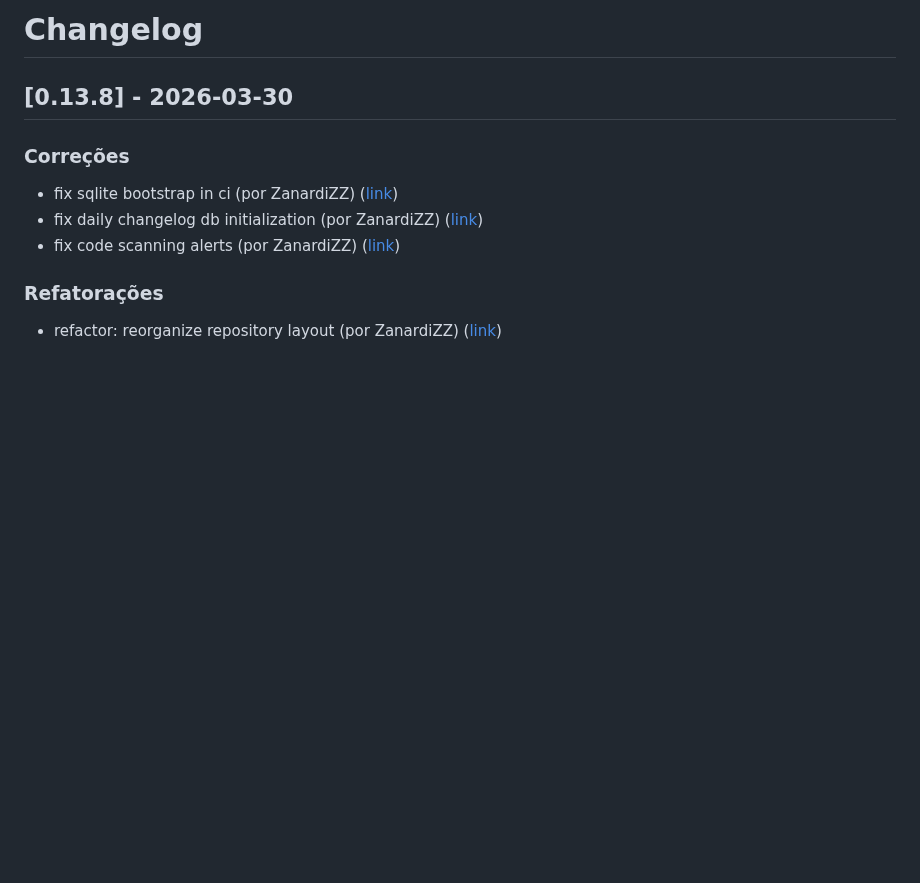
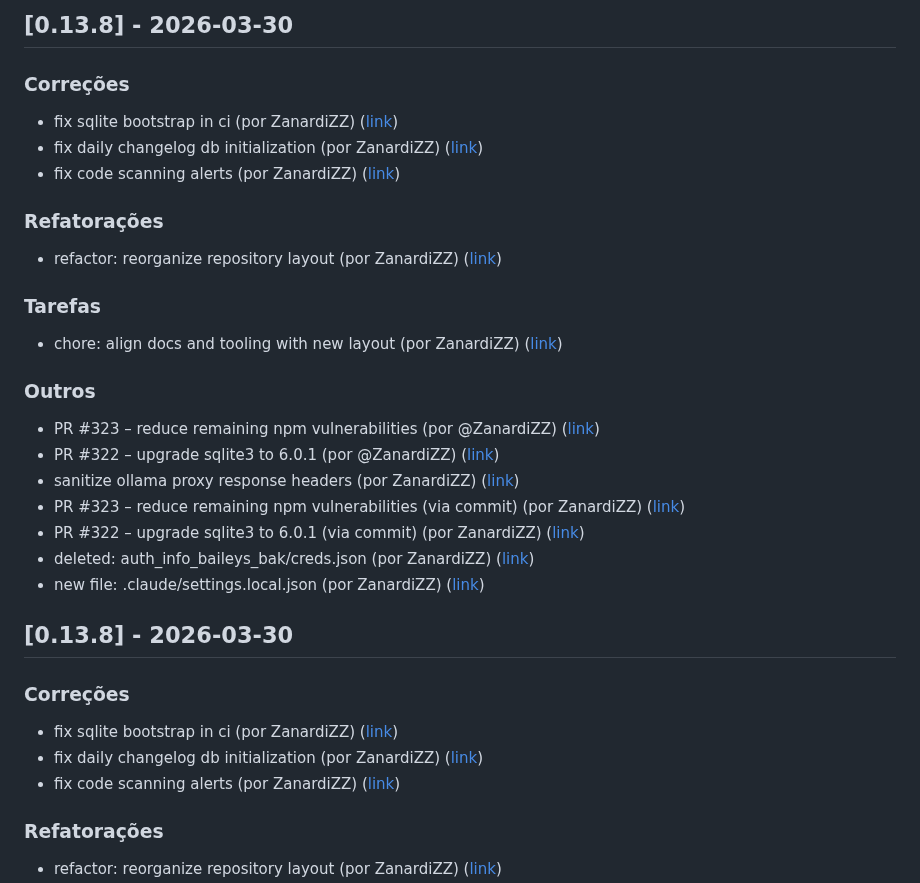
Before and after one commit to ZanardiZZ/sticker-bot, a Markdown page: CHANGELOG.md, the part around the change. Drawn GitHub-style; blank space fills up the shorter version.

Commit message:
docs(changelog): atualizações de 2026-03-30

```diff
--- a/CHANGELOG.md
+++ b/CHANGELOG.md
@@ -1,4 +1,24 @@
-# Changelog
+## [0.13.8] - 2026-03-30
+
+### Correções
+- fix sqlite bootstrap in ci (por ZanardiZZ) ([link](https://github.com/ZanardiZZ/sticker-bot/commit/f1bc6cf0effdc04861371f4445e90323d7df62d5))
+- fix daily changelog db initialization (por ZanardiZZ) ([link](https://github.com/ZanardiZZ/sticker-bot/commit/8093ef5bd16571720ecb21f08304cf7876b21a09))
+- fix code scanning alerts (por ZanardiZZ) ([link](https://github.com/ZanardiZZ/sticker-bot/commit/0d9d8cdd42acacd28e0c1a84508daeff4e593052))
+
+### Refatorações
+- refactor: reorganize repository layout (por ZanardiZZ) ([link](https://github.com/ZanardiZZ/sticker-bot/commit/b2a16a88ee8b40926315d80ac075cb6f179f6230))
+
+### Tarefas
+- chore: align docs and tooling with new layout (por ZanardiZZ) ([link](https://github.com/ZanardiZZ/sticker-bot/commit/0e357aa146c8235ec174fa5aaee358bc8d67bb14))
+
+### Outros
+- PR #323 – reduce remaining npm vulnerabilities (por @ZanardiZZ) ([link](https://github.com/ZanardiZZ/sticker-bot/pull/323))
+- PR #322 – upgrade sqlite3 to 6.0.1 (por @ZanardiZZ) ([link](https://github.com/ZanardiZZ/sticker-bot/pull/322))
+- sanitize ollama proxy response headers (por ZanardiZZ) ([link](https://github.com/ZanardiZZ/sticker-bot/commit/baa694de04ea32a3b29f1f8080596ffbb47333c7))
+- PR #323 – reduce remaining npm vulnerabilities (via commit) (por ZanardiZZ) ([link](https://github.com/ZanardiZZ/sticker-bot/pull/323))
+- PR #322 – upgrade sqlite3 to 6.0.1 (via commit) (por ZanardiZZ) ([link](https://github.com/ZanardiZZ/sticker-bot/pull/322))
+- 	deleted:    auth_info_baileys_bak/creds.json (por ZanardiZZ) ([link](https://github.com/ZanardiZZ/sticker-bot/commit/f377715c37c61dc93493a00eb062df5d2d9f7154))
+- 	new file:   .claude/settings.local.json (por ZanardiZZ) ([link](https://github.com/ZanardiZZ/sticker-bot/commit/06f6bbf847303eaddb9416995de1145c1f37b1ba))
 
 ## [0.13.8] - 2026-03-30
 
```
